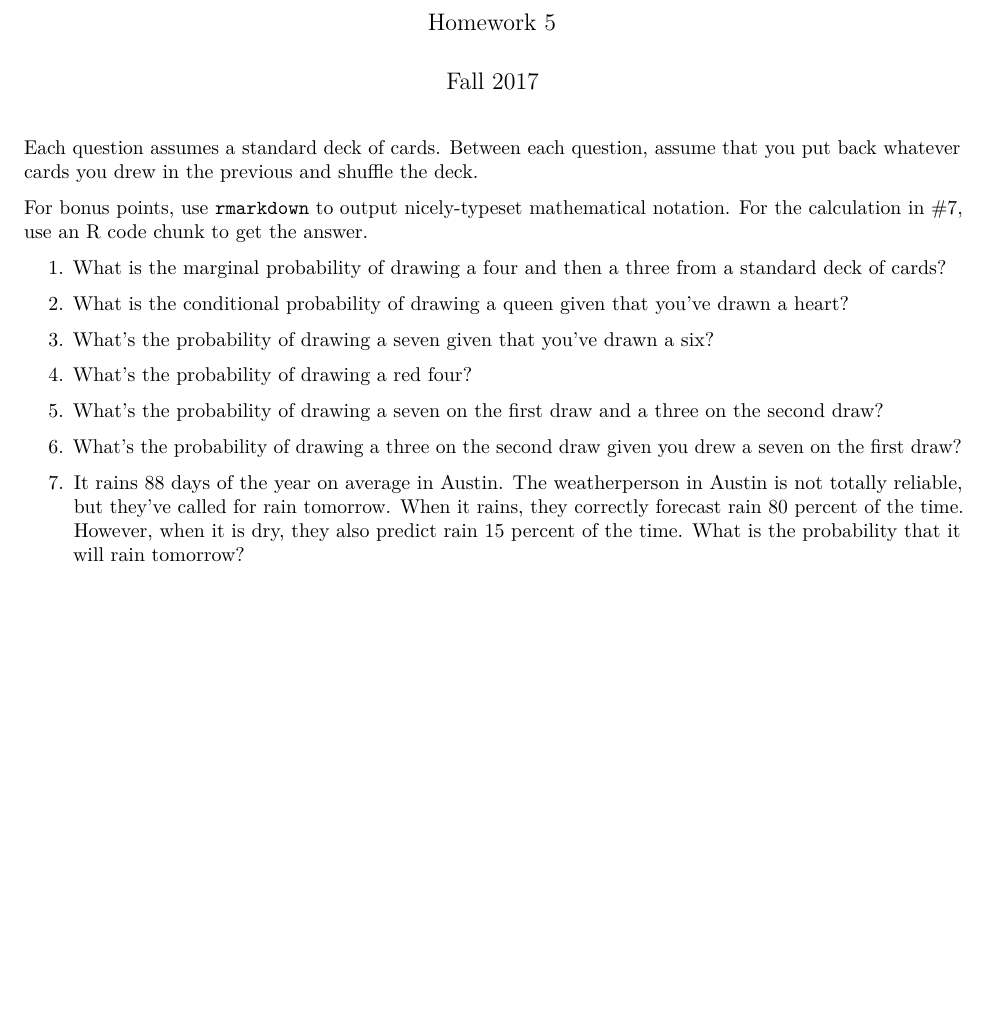
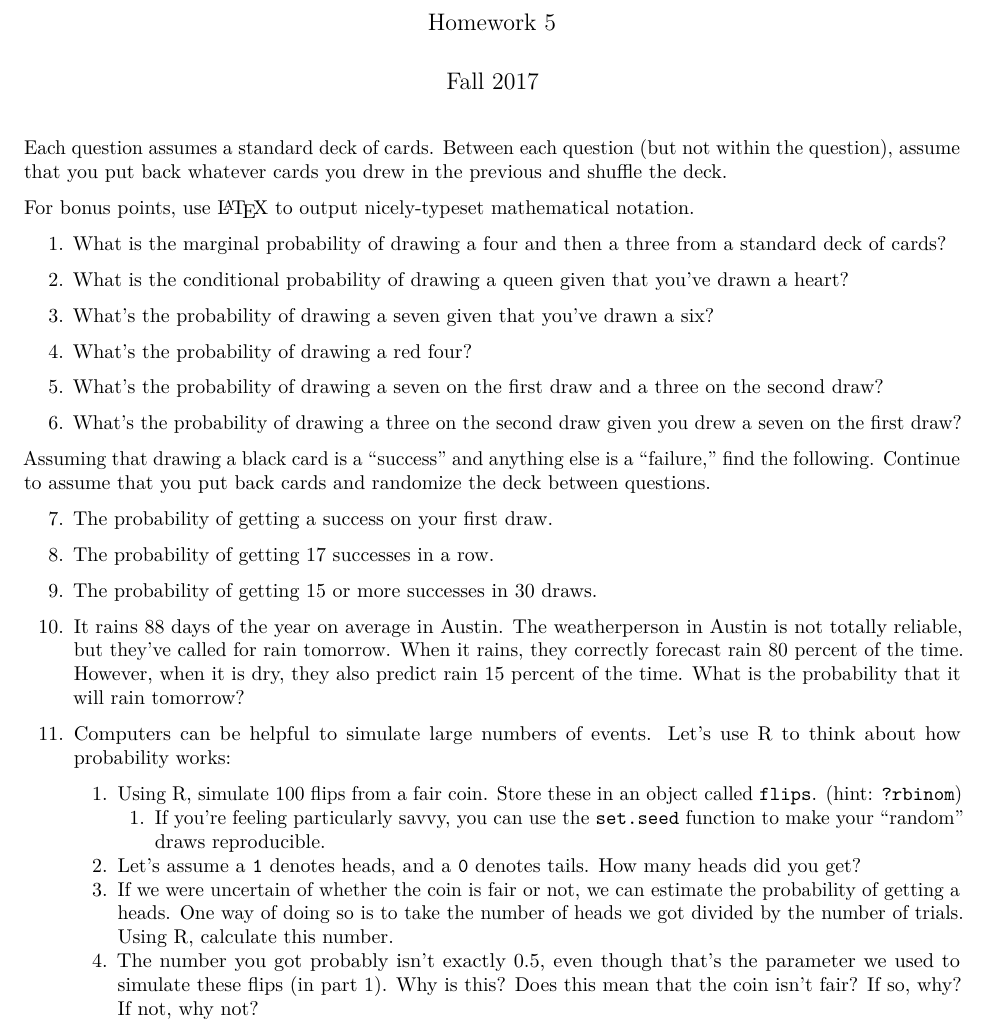
Before and after one commit to jabranham/math-camp, an R Markdown document (homeworks/hw-05-probability.Rmd): part of the page, cut so that both start at the same text, the shorter picture padded with empty space. Rendered offline with R 4.5, knitr and Pandoc, then LaTeX, with nearby package versions.

Commit message:
Update probability homework

```diff
--- a/homeworks/hw-05-probability.Rmd
+++ b/homeworks/hw-05-probability.Rmd
@@ -5,13 +5,10 @@ date: "Fall 2017"
 output: pdf_document
 ---
 
-Each question assumes a standard deck of cards. Between each question,
-assume that you put back whatever cards you drew in the previous and
-shuffle the deck.
+Each question assumes a standard deck of cards.
+Between each question (but not within the question), assume that you put back whatever cards you drew in the previous and shuffle the deck.
 
-For bonus points, use `rmarkdown` to output nicely-typeset
-mathematical notation. For the calculation in #7, use an R code chunk
-to get the answer.
+For bonus points, use \LaTeX\ to output nicely-typeset mathematical notation.
 
 1. What is the marginal probability of drawing a four and then a three
    from a standard deck of cards?
@@ -30,9 +27,25 @@ to get the answer.
 6. What's the probability of drawing a three on the second draw given
    you drew a seven on the first draw?
 
-7. It rains 88 days of the year on average in Austin. The
+Assuming that drawing a black card is a "success" and anything else is a "failure," find the following.
+Continue to assume that you put back cards and randomize the deck between questions.
+
+7. The probability of getting a success on your first draw.
+
+8. The probability of getting 17 successes in a row.
+
+9. The probability of getting 15 or more successes in 30 draws.
+
+10. It rains 88 days of the year on average in Austin. The
    weatherperson in Austin is not totally reliable, but they've called
    for rain tomorrow. When it rains, they correctly forecast rain 80
    percent of the time. However, when it is dry, they also predict
    rain 15 percent of the time. What is the probability that it will
    rain tomorrow?
+
+11. Computers can be helpful to simulate large numbers of events. Let's use R to think about how probability works:
+    1. Using R, simulate 100 flips from a fair coin. Store these in an object called `flips`. (hint: `?rbinom`)
+        1. If you're feeling particularly savvy, you can use the `set.seed` function to make your "random" draws reproducible.
+    2. Let's assume a `1` denotes heads, and a `0` denotes tails. How many heads did you get?
+    3. If we were uncertain of whether the coin is fair or not, we can estimate the probability of getting a heads. One way of doing so is to take the number of heads we got divided by the number of trials. Using R, calculate this number.
+    4. The number you got probably isn't exactly 0.5, even though that's the parameter we used to simulate these flips (in part 1). Why is this? Does this mean that the coin isn't fair? If so, why? If not, why not?
```
